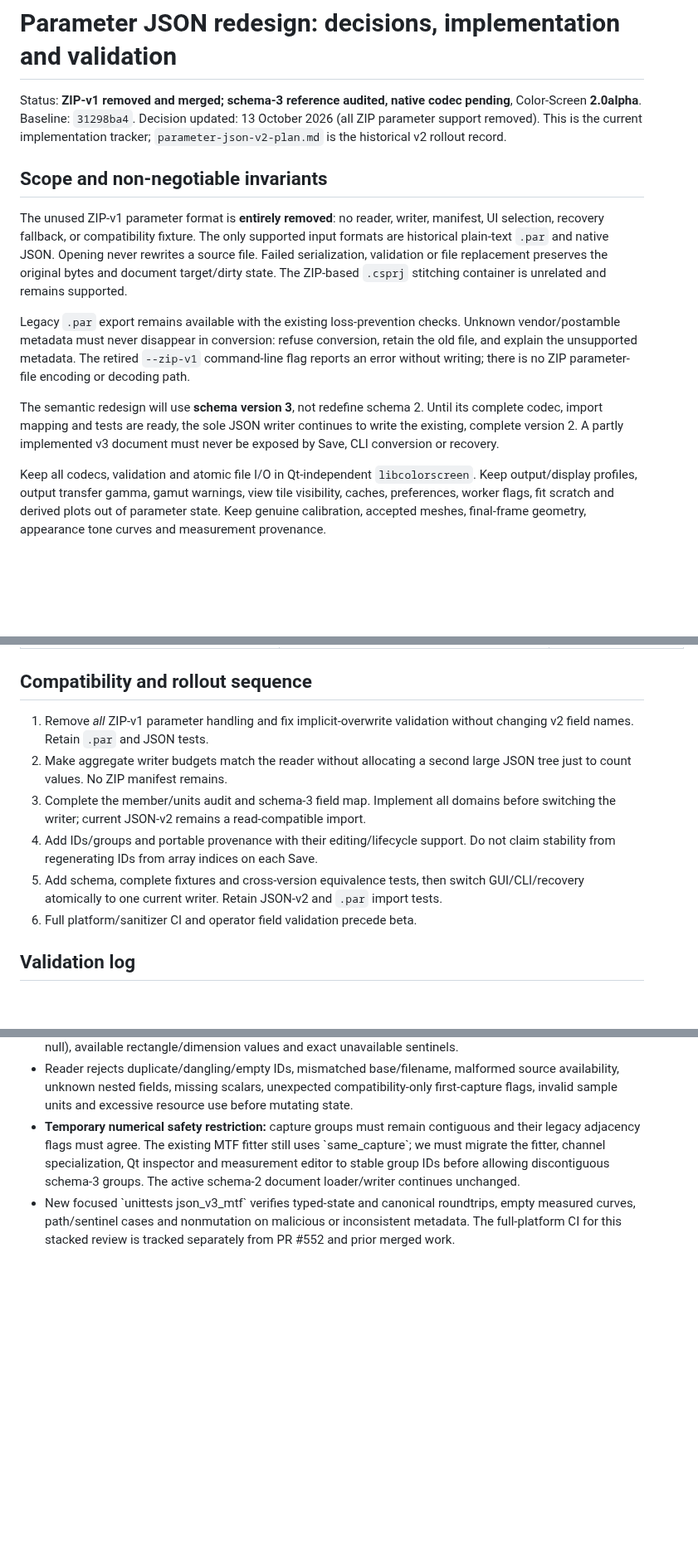
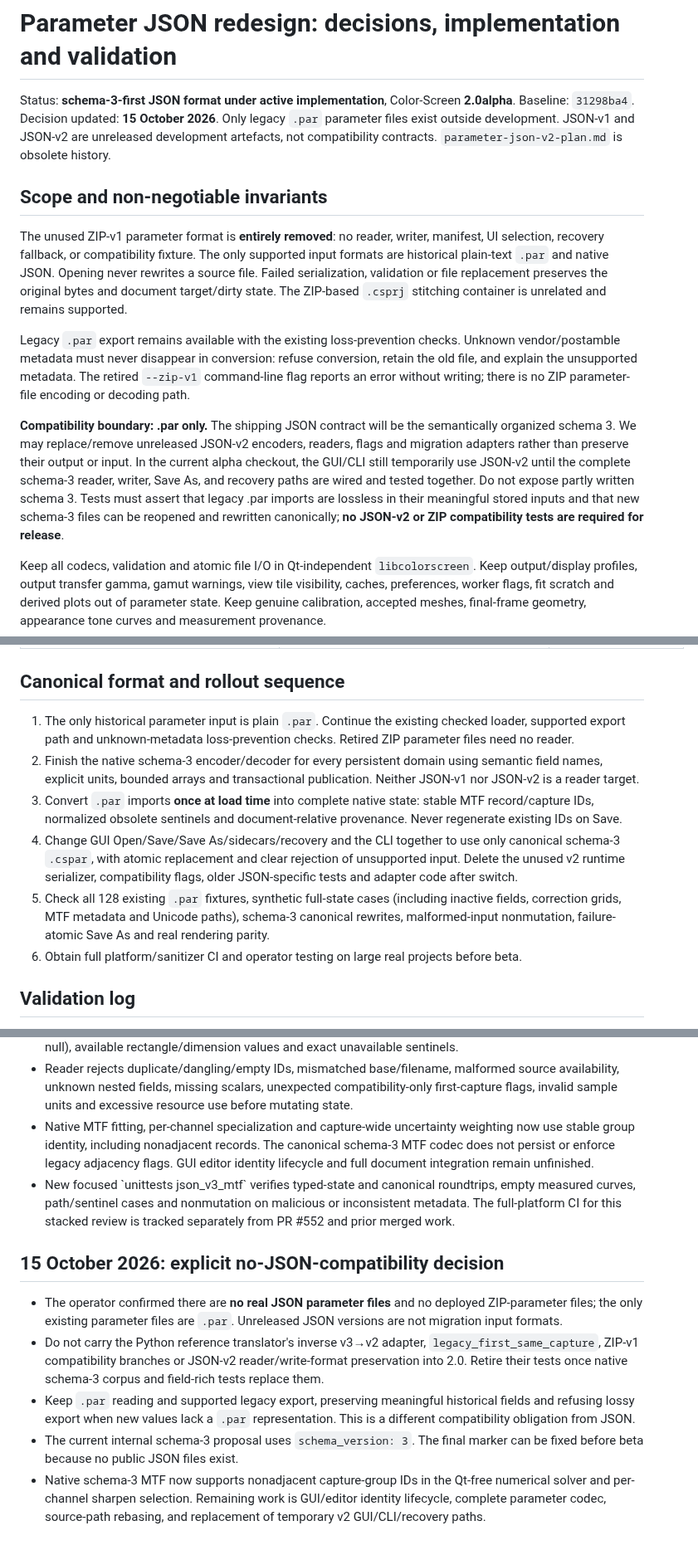
Before and after one commit to janhubicka/Color-Screen, a Markdown page: doc/parameter-json-migration-tracking.md, 3 parts joined by grey strips. Shown at 83% size. GitHub-like rendering; blank space fills up the shorter version.

Commit message:
docs: set first-shipping JSON contract to schema 3 with .par-only compatibility
Record the user's confirmation that no JSON files exist, remove JSON-v2 read/downgrade gates from release acceptance, retain historical .par import/export obligations, and require direct .par-to-schema-3 validation plus atomic GUI/CLI/recovery cutover. Record MTF group-aware numerical migration.

```diff
--- a/doc/parameter-json-migration-tracking.md
+++ b/doc/parameter-json-migration-tracking.md
@@ -1,9 +1,10 @@
 # Parameter JSON redesign: decisions, implementation and validation
 
-Status: **ZIP-v1 removed and merged; schema-3 reference audited, native codec pending**,
+Status: **schema-3-first JSON format under active implementation**,
 Color-Screen **2.0alpha**. Baseline: `31298ba4`.
-Decision updated: 13 October 2026 (all ZIP parameter support removed). This is the current implementation tracker;
-`parameter-json-v2-plan.md` is the historical v2 rollout record.
+Decision updated: **15 October 2026**. Only legacy `.par` parameter files exist
+outside development. JSON-v1 and JSON-v2 are unreleased development artefacts,
+not compatibility contracts. `parameter-json-v2-plan.md` is obsolete history.
 
 ## Scope and non-negotiable invariants
 
@@ -20,10 +21,15 @@ refuse conversion, retain the old file, and explain the unsupported metadata.
 The retired `--zip-v1` command-line flag reports an error without writing;
 there is no ZIP parameter-file encoding or decoding path.
 
-The semantic redesign will use **schema version 3**, not redefine schema 2.
-Until its complete codec, import mapping and tests are ready, the sole JSON
-writer continues to write the existing, complete version 2. A partly implemented
-v3 document must never be exposed by Save, CLI conversion or recovery.
+**Compatibility boundary: .par only.** The shipping JSON contract will be
+the semantically organized schema 3. We may replace/remove unreleased JSON-v2
+encoders, readers, flags and migration adapters rather than preserve their
+output or input. In the current alpha checkout, the GUI/CLI still temporarily
+use JSON-v2 until the complete schema-3 reader, writer, Save As, and recovery
+paths are wired and tested together. Do not expose partly written schema 3.
+Tests must assert that legacy .par imports are lossless in their meaningful
+stored inputs and that new schema-3 files can be reopened and rewritten
+canonically; **no JSON-v2 or ZIP compatibility tests are required for release**.
 
 Keep all codecs, validation and atomic file I/O in Qt-independent
 `libcolorscreen`. Keep output/display profiles, output transfer gamma, gamut
@@ -108,19 +114,28 @@ renderer ownership or changing numerical algorithms.
 | `color` balance, saturation, brightness, curve | `color.adjustments` | Appearance settings are persistent, output monitor profile/transfer is not. |
 | `correction_grids.scanner_blur`, `tiles` | `calibration.spatial_blur`, `tiles` | Retain dimensions/row order and physical blur units; no transient diagnostics or view visibility. |
 
-## Compatibility and rollout sequence
+## Canonical format and rollout sequence
 
-1. Remove *all* ZIP-v1 parameter handling and fix implicit-overwrite
-   validation without changing v2 field names. Retain `.par` and JSON tests.
-2. Make aggregate writer budgets match the reader without allocating a second
-   large JSON tree just to count values. No ZIP manifest remains.
-3. Complete the member/units audit and schema-3 field map. Implement all domains
-   before switching the writer; current JSON-v2 remains a read-compatible import.
-4. Add IDs/groups and portable provenance with their editing/lifecycle support.
-   Do not claim stability from regenerating IDs from array indices on each Save.
-5. Add schema, complete fixtures and cross-version equivalence tests, then switch
-   GUI/CLI/recovery atomically to one current writer. Retain JSON-v2 and `.par` import tests.
-6. Full platform/sanitizer CI and operator field validation precede beta.
+1. The only historical parameter input is plain `.par`. Continue the
+   existing checked loader, supported export path and unknown-metadata
+   loss-prevention checks. Retired ZIP parameter files need no reader.
+2. Finish the native schema-3 encoder/decoder for every persistent domain
+   using semantic field names, explicit units, bounded arrays and
+   transactional publication. Neither JSON-v1 nor JSON-v2 is a reader target.
+3. Convert `.par` imports **once at load time** into complete native state:
+   stable MTF record/capture IDs, normalized obsolete sentinels and
+   document-relative provenance. Never regenerate existing IDs on Save.
+4. Change GUI Open/Save/Save As/sidecars/recovery and the CLI together to
+   use only canonical schema-3 `.cspar`, with atomic replacement and
+   clear rejection of unsupported input. Delete the unused v2 runtime
+   serializer, compatibility flags, older JSON-specific tests and adapter
+   code after switch.
+5. Check all 128 existing `.par` fixtures, synthetic full-state cases
+   (including inactive fields, correction grids, MTF metadata and Unicode
+   paths), schema-3 canonical rewrites, malformed-input nonmutation,
+   failure-atomic Save As and real rendering parity.
+6. Obtain full platform/sanitizer CI and operator testing on large real
+   projects before beta.
 
 ## Validation log
 
@@ -253,13 +268,31 @@ renderer ownership or changing numerical algorithms.
   malformed source availability, unknown nested fields, missing scalars,
   unexpected compatibility-only first-capture flags, invalid sample units
   and excessive resource use before mutating state.
-- **Temporary numerical safety restriction:** capture groups must remain
-  contiguous and their legacy adjacency flags must agree. The existing MTF
-  fitter still uses \`same_capture\`; we must migrate the fitter, channel
-  specialization, Qt inspector and measurement editor to stable group IDs
-  before allowing discontiguous schema-3 groups. The active schema-2
-  document loader/writer continues unchanged.
+- Native MTF fitting, per-channel specialization and capture-wide uncertainty
+  weighting now use stable group identity, including nonadjacent records.
+  The canonical schema-3 MTF codec does not persist or enforce legacy
+  adjacency flags. GUI editor identity lifecycle and full document integration
+  remain unfinished.
 - New focused \`unittests json_v3_mtf\` verifies typed-state and canonical
   roundtrips, empty measured curves, path/sentinel cases and nonmutation
   on malicious or inconsistent metadata. The full-platform CI for this
   stacked review is tracked separately from PR #552 and prior merged work.
+
+## 15 October 2026: explicit no-JSON-compatibility decision
+
+- The operator confirmed there are **no real JSON parameter files** and no
+  deployed ZIP-parameter files; the only existing parameter files are `.par`.
+  Unreleased JSON versions are not migration input formats.
+- Do not carry the Python reference translator's inverse v3→v2 adapter,
+  `legacy_first_same_capture`, ZIP-v1 compatibility branches or JSON-v2
+  reader/write-format preservation into 2.0. Retire their tests once native
+  schema-3 corpus and field-rich tests replace them.
+- Keep `.par` reading and supported legacy export, preserving meaningful
+  historical fields and refusing lossy export when new values lack a `.par`
+  representation. This is a different compatibility obligation from JSON.
+- The current internal schema-3 proposal uses `schema_version: 3`. The
+  final marker can be fixed before beta because no public JSON files exist.
+- Native schema-3 MTF now supports nonadjacent capture-group IDs in the
+  Qt-free numerical solver and per-channel sharpen selection. Remaining
+  work is GUI/editor identity lifecycle, complete parameter codec,
+  source-path rebasing, and replacement of temporary v2 GUI/CLI/recovery paths.
```
